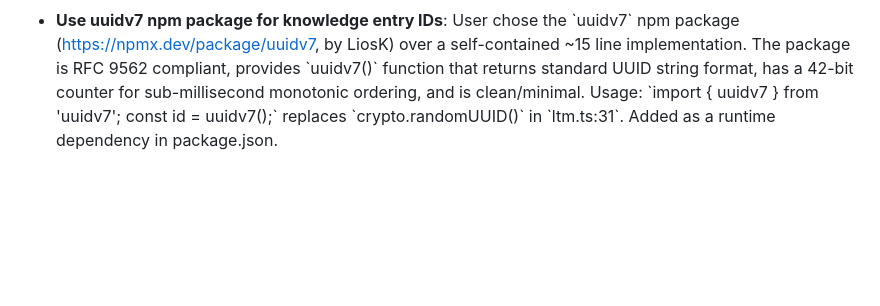
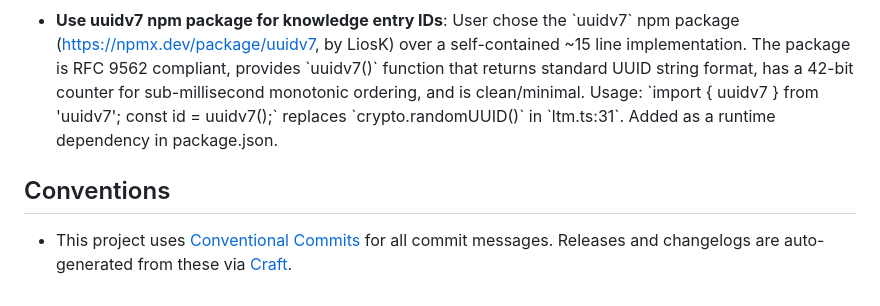
Before and after one commit to BYK/opencode-lore, a Markdown page: AGENTS.md, the part around the change. Drawn GitHub-style; blank space fills up the shorter version.

Commit message:
doc: add conventional commits convention to AGENTS.md

```diff
--- a/AGENTS.md
+++ b/AGENTS.md
@@ -80,3 +80,7 @@
 <!-- lore:dd60622e-6cf3-48c7-9715-f44fb054e150 -->
 * **Use uuidv7 npm package for knowledge entry IDs**: User chose the \`uuidv7\` npm package (https://npmx.dev/package/uuidv7, by LiosK) over a self-contained ~15 line implementation. The package is RFC 9562 compliant, provides \`uuidv7()\` function that returns standard UUID string format, has a 42-bit counter for sub-millisecond monotonic ordering, and is clean/minimal. Usage: \`import { uuidv7 } from 'uuidv7'; const id = uuidv7();\` replaces \`crypto.randomUUID()\` in \`ltm.ts:31\`. Added as a runtime dependency in package.json.
 <!-- End lore-managed section -->
+
+## Conventions
+
+* This project uses [Conventional Commits](https://www.conventionalcommits.org/) for all commit messages. Releases and changelogs are auto-generated from these via [Craft](https://github.com/getsentry/craft).
```
